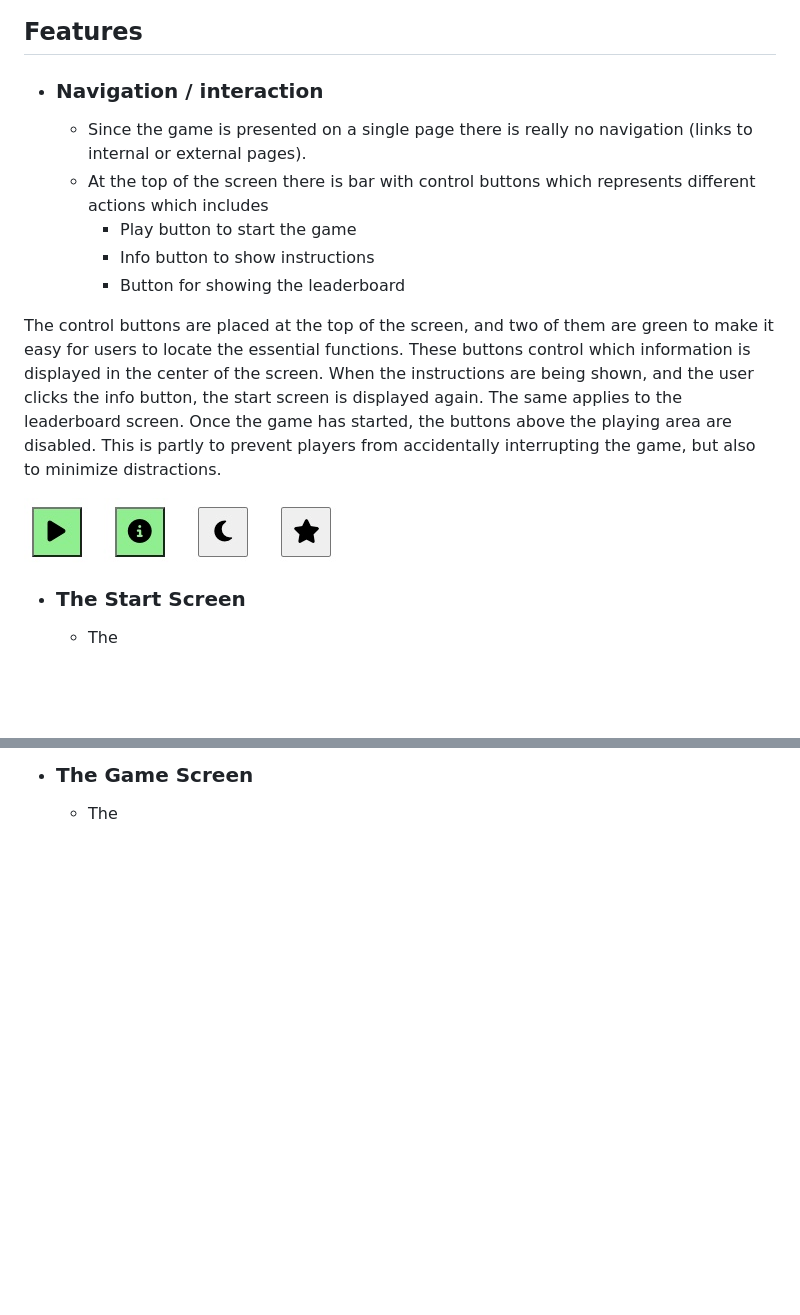
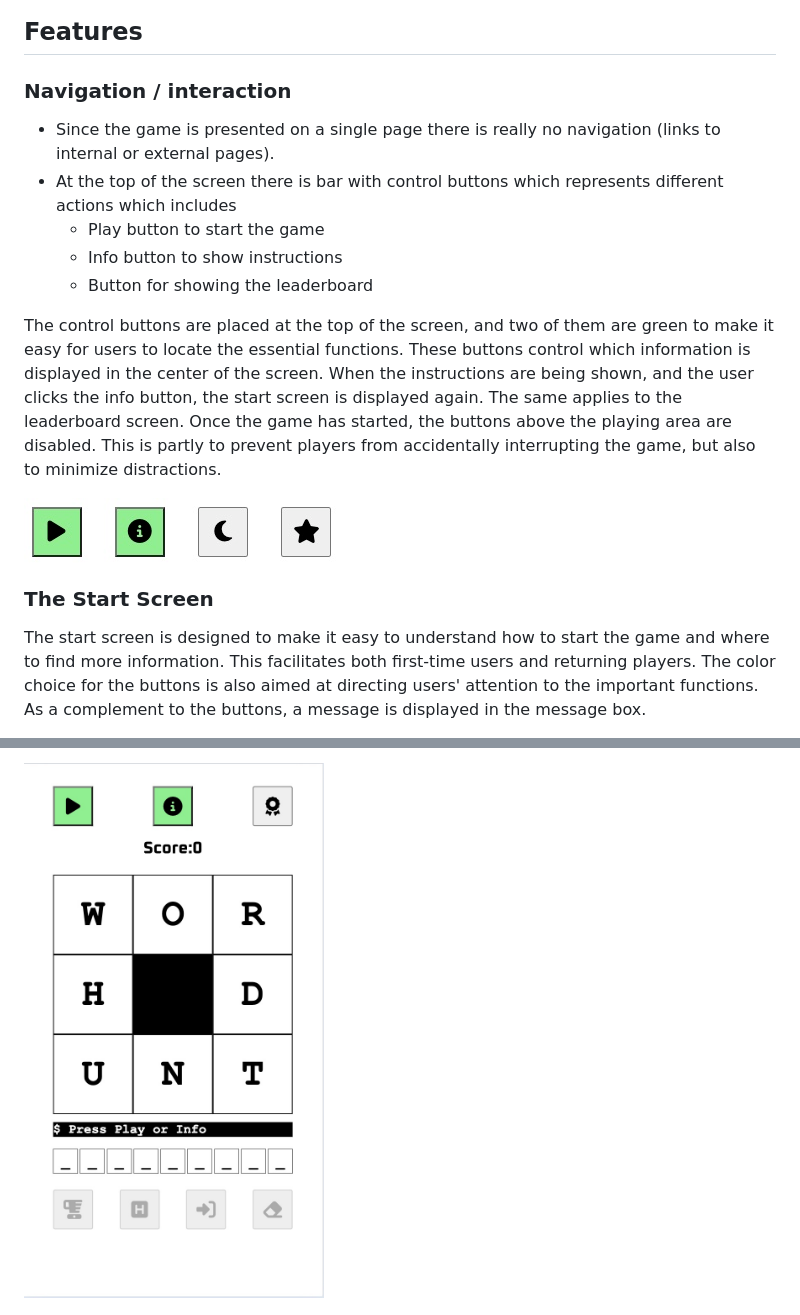
Before and after one commit to andersganander/word_hunt, a Markdown page: README.md, 2 parts joined by grey strips. Rendered like a GitHub page; pictures changed too: docs/readme_images/WH_start_screen.jpg (added); blank space fills up the shorter version.

```diff
--- a/README.md
+++ b/README.md
@@ -67,18 +67,18 @@ Wireframes were produced using Balsamiq. Since the first wireframes where made f
  </details>
 
 ## Features
-- ### Navigation / interaction
+### Navigation / interaction
 
-    - Since the game is presented on a single page there is really no navigation (links to internal or external pages).
-    - At the top of the screen there is bar with control buttons which represents different actions which includes
-        - Play button to start the game
-        - Info button to show instructions
-        - Button for showing the leaderboard
+- Since the game is presented on a single page there is really no navigation (links to internal or external pages).
+- At the top of the screen there is bar with control buttons which represents different actions which includes
+    - Play button to start the game
+    - Info button to show instructions
+    - Button for showing the leaderboard
 
 The control buttons are placed at the top of the screen, and two of them are green to make it easy for users to locate the essential functions. These buttons control which information is displayed in the center of the screen. When the instructions are being shown, and the user clicks the info button, the start screen is displayed again. The same applies to the leaderboard screen. Once the game has started, the buttons above the playing area are disabled. This is partly to prevent players from accidentally interrupting the game, but also to minimize distractions.
 
 ![General controls bar](docs/readme_images/control_bar.jpg)
 
-- ### The Start Screen
-    - The
+### The Start Screen
+The start screen is designed to make it easy to understand how to start the game and where to find more information. This facilitates both first-time users and returning players. The color choice for the buttons is also aimed at directing users' attention to the important functions. As a complement to the buttons, a message is displayed in the message box.
 
@@ -86,4 +86,4 @@ The control buttons are placed at the top of the screen, and two of them are gre
 
-- ### The Game Screen
-    - The
+<!--![Start screen image](docs/readme_images/WH_start_screen.jpg)-->
+<img src="docs/readme_images/WH_start_screen.jpg" alt="image" width="300" height="auto">
 
```
Also changed, not shown: other parts of README.md (+19 -2 lines), docs/readme_images/WH_game_screen_1.jpg (added).
